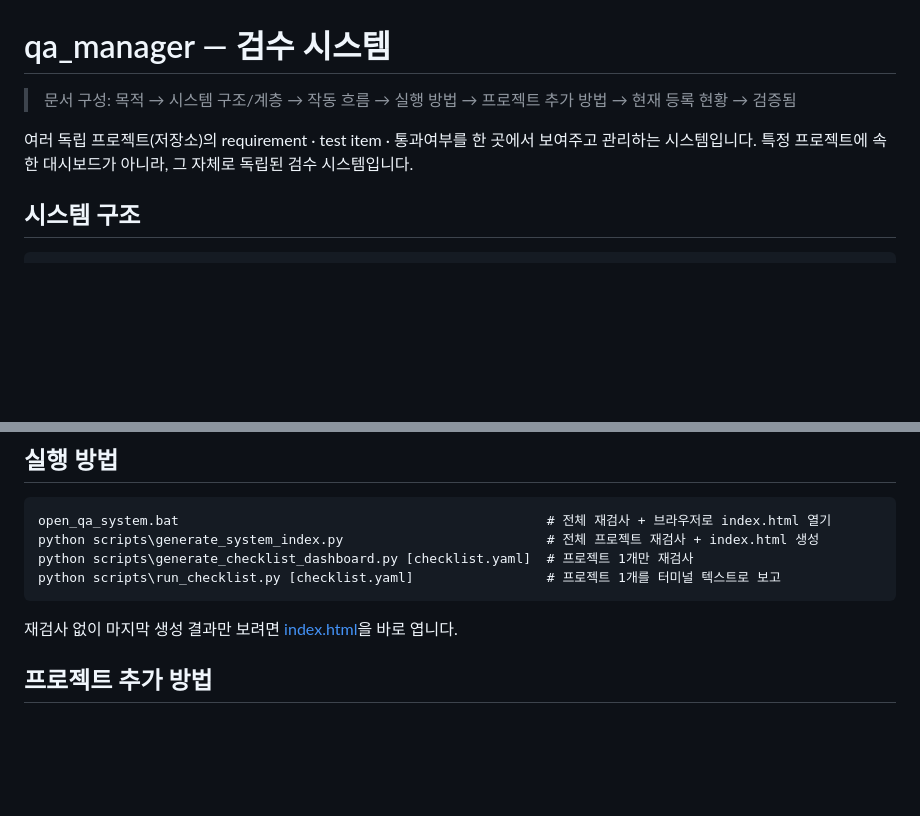
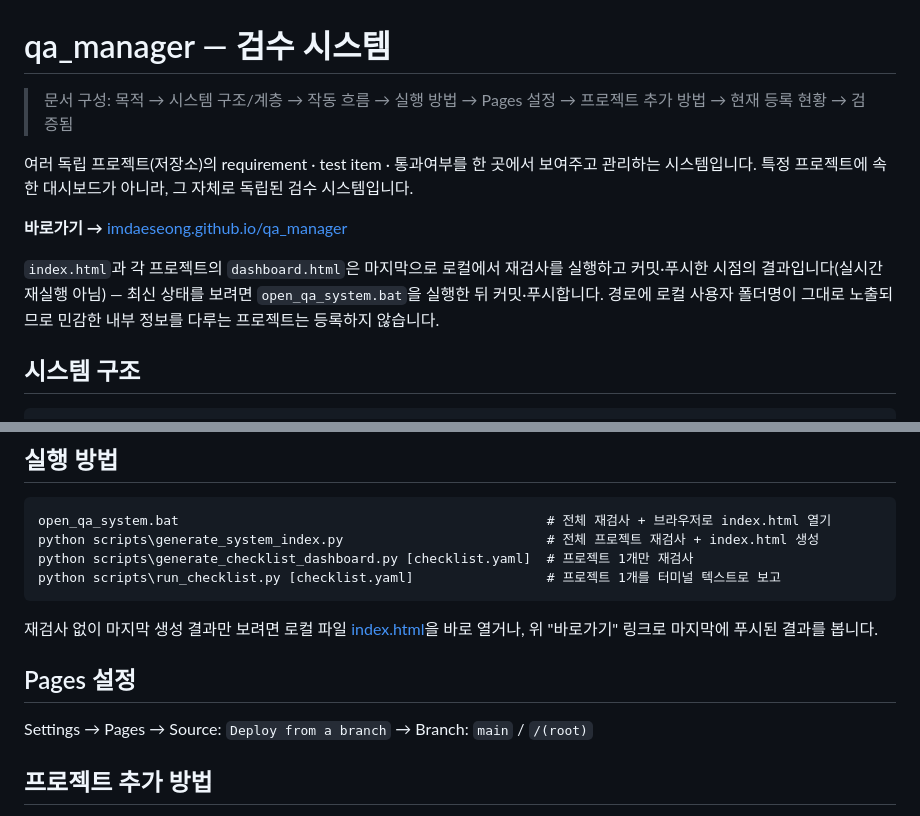
Before and after one commit to ImDaeseong/qa_manager, a Markdown page: README.md, 2 parts joined by grey strips. Rendered like a GitHub page; blank space fills up the shorter version.

Commit message:
Add GitHub Pages shortcut link and settings note
User enabled Settings -> Pages (Deploy from a branch, main/root) on
this repo. Adds the imdaeseong.github.io/qa_manager shortcut following
the same convention as ai_history_dashboard's README, plus a note on
what "last generated result" means (last local run committed/pushed,
not live) and a caution that local user paths are exposed publicly.

Co-Authored-By: Claude Sonnet 5 <noreply@anthropic.com>

````diff
--- a/README.md
+++ b/README.md
@@ -1,10 +1,17 @@
 # qa_manager — 검수 시스템
 
-> 문서 구성: 목적 → 시스템 구조/계층 → 작동 흐름 → 실행 방법 → 프로젝트 추가 방법 → 현재 등록 현황 → 검증됨
+> 문서 구성: 목적 → 시스템 구조/계층 → 작동 흐름 → 실행 방법 → Pages 설정 → 프로젝트 추가 방법 → 현재 등록 현황 → 검증됨
 
 여러 독립 프로젝트(저장소)의 requirement · test item · 통과여부를 한 곳에서
 보여주고 관리하는 시스템입니다. 특정 프로젝트에 속한 대시보드가 아니라,
 그 자체로 독립된 검수 시스템입니다.
+
+**바로가기 →** [imdaeseong.github.io/qa_manager](https://imdaeseong.github.io/qa_manager/)
+
+`index.html`과 각 프로젝트의 `dashboard.html`은 마지막으로 로컬에서 재검사를 실행하고
+커밋·푸시한 시점의 결과입니다(실시간 재실행 아님) — 최신 상태를 보려면
+`open_qa_system.bat`을 실행한 뒤 커밋·푸시합니다. 경로에 로컬 사용자 폴더명이
+그대로 노출되므로 민감한 내부 정보를 다루는 프로젝트는 등록하지 않습니다.
 
 ## 시스템 구조
 
@@ -39,7 +46,12 @@ python scripts\generate_checklist_dashboard.py [checklist.yaml]  # 프로젝트
 python scripts\run_checklist.py [checklist.yaml]                 # 프로젝트 1개를 터미널 텍스트로 보고
 ```
 
-재검사 없이 마지막 생성 결과만 보려면 [index.html](index.html)을 바로 엽니다.
+재검사 없이 마지막 생성 결과만 보려면 로컬 파일 [index.html](index.html)을 바로 열거나,
+위 "바로가기" 링크로 마지막에 푸시된 결과를 봅니다.
+
+## Pages 설정
+
+Settings → Pages → Source: `Deploy from a branch` → Branch: `main` / `/(root)`
 
 ## 프로젝트 추가 방법
 
````
